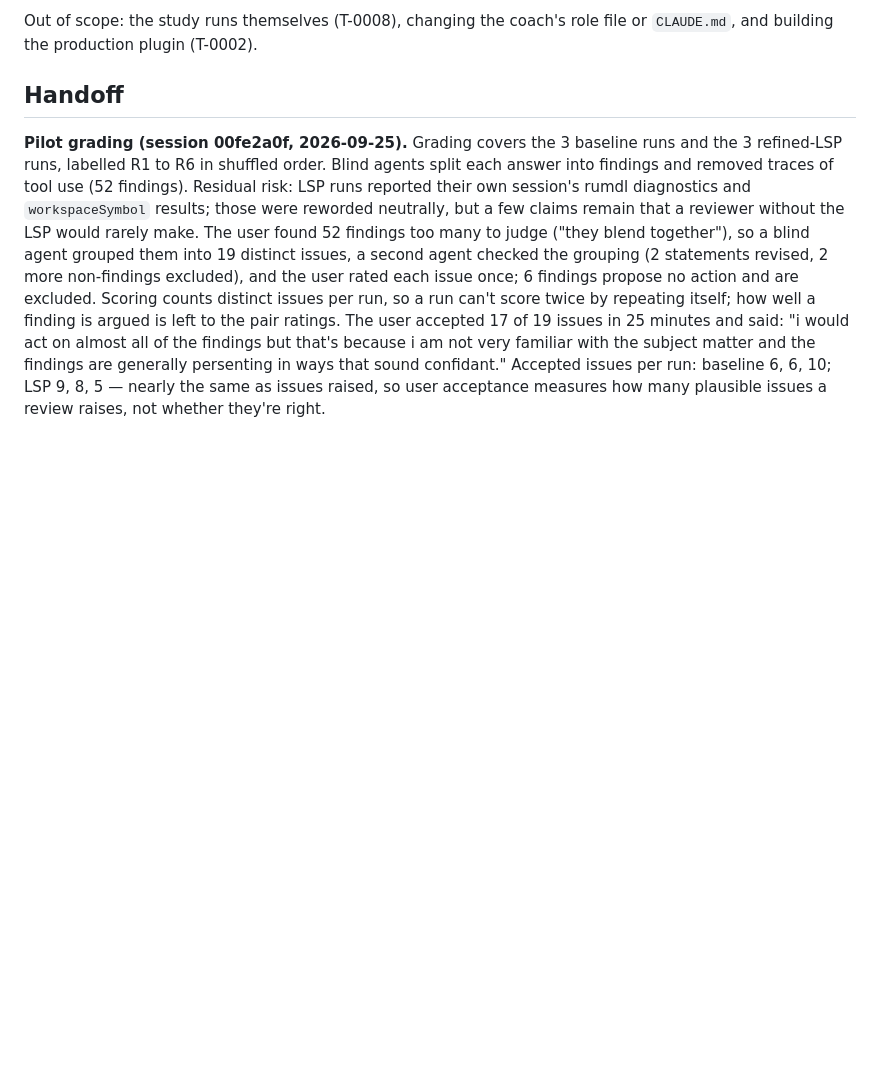
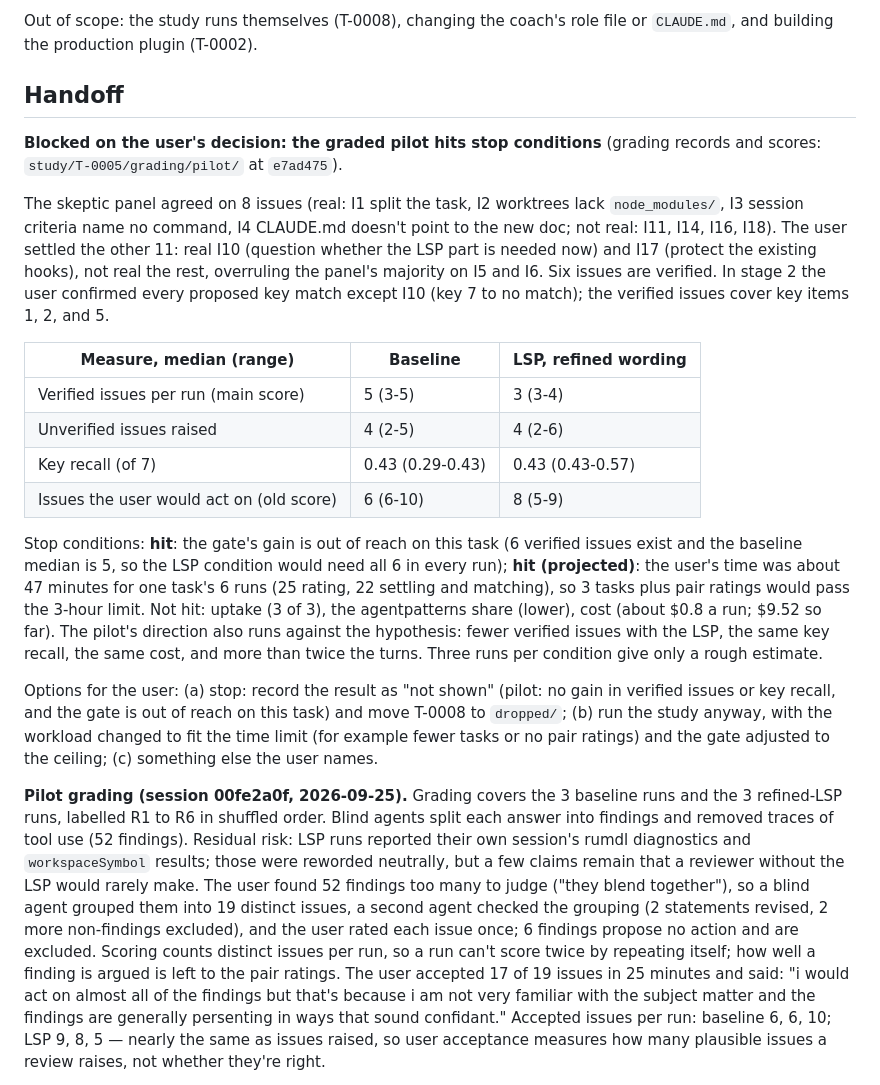
Before and after one commit to DetweilerRyan/gol2, a Markdown page: .board/blocked/T-0005-spike-markdown-lsp-benefit.md, the part around the change. GitHub-like rendering; blank space fills up the shorter version.

Commit message:
Block T-0005: the graded pilot hits stop conditions
Verified issues per run: baseline 5, LSP 3 (medians); the gate's gain is
out of reach on this task and the study would pass the user's time limit.

Co-Authored-By: Claude Opus 5.5 <noreply@anthropic.com>

```diff
--- a/.board/active/T-0005-spike-markdown-lsp-benefit.md
+++ b/.board/blocked/T-0005-spike-markdown-lsp-benefit.md
@@ -184,6 +184,34 @@ production plugin (T-0002).
 
 ## Handoff
 
+**Blocked on the user's decision: the graded pilot hits stop conditions** (grading records and scores:
+`study/T-0005/grading/pilot/` at `e7ad475`).
+
+The skeptic panel agreed on 8 issues (real: I1 split the task, I2 worktrees lack `node_modules/`, I3 session
+criteria name no command, I4 CLAUDE.md doesn't point to the new doc; not real: I11, I14, I16, I18). The user
+settled the other 11: real I10 (question whether the LSP part is needed now) and I17 (protect the existing hooks),
+not real the rest, overruling the panel's majority on I5 and I6. Six issues are verified. In stage 2 the user
+confirmed every proposed key match except I10 (key 7 to no match); the verified issues cover key items 1, 2, and 5.
+
+| Measure, median (range)                  | Baseline         | LSP, refined wording |
+| ---------------------------------------- | ---------------- | -------------------- |
+| Verified issues per run (main score)     | 5 (3-5)          | 3 (3-4)              |
+| Unverified issues raised                 | 4 (2-5)          | 4 (2-6)              |
+| Key recall (of 7)                        | 0.43 (0.29-0.43) | 0.43 (0.43-0.57)     |
+| Issues the user would act on (old score) | 6 (6-10)         | 8 (5-9)              |
+
+Stop conditions: **hit**: the gate's gain is out of reach on this task (6 verified issues exist and the baseline
+median is 5, so the LSP condition would need all 6 in every run); **hit (projected)**: the user's time was about 47
+minutes for one task's 6 runs (25 rating, 22 settling and matching), so 3 tasks plus pair ratings would pass the
+3-hour limit. Not hit: uptake (3 of 3), the agentpatterns share (lower), cost (about $0.8 a run; $9.52 so far). The
+pilot's direction also runs against the hypothesis: fewer verified issues with the LSP, the same key recall, the
+same cost, and more than twice the turns. Three runs per condition give only a rough estimate.
+
+Options for the user: (a) stop: record the result as "not shown" (pilot: no gain in verified issues or key recall,
+and the gate is out of reach on this task) and move T-0008 to `dropped/`; (b) run the study anyway, with the
+workload changed to fit the time limit (for example fewer tasks or no pair ratings) and the gate adjusted to the
+ceiling; (c) something else the user names.
+
 **Pilot grading (session 00fe2a0f, 2026-09-25).** Grading covers the 3 baseline runs and the 3 refined-LSP runs,
 labelled R1 to R6 in shuffled order. Blind agents split each answer into findings and removed traces of tool use
 (52 findings). Residual risk: LSP runs reported their own session's rumdl diagnostics and `workspaceSymbol`
```
